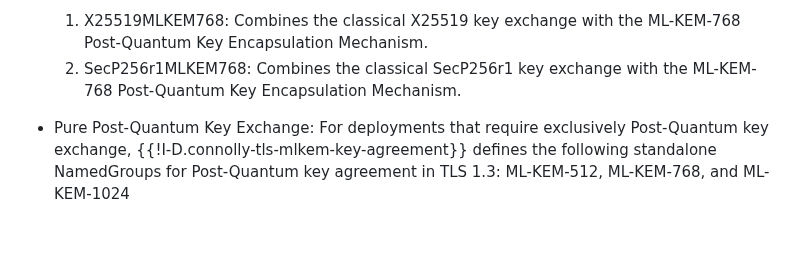
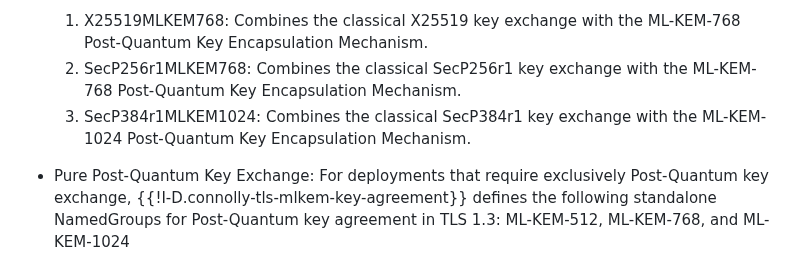
Before and after one commit to tireddy2/pqc_uta, a Markdown page: draft-reddy-uta-pqc-app.md, the part around the change. Drawn GitHub-style; blank space fills up the shorter version.

Commit message:
SecP384r1mlkem1024 from new I-D rev

```diff
--- a/draft-reddy-uta-pqc-app.md
+++ b/draft-reddy-uta-pqc-app.md
@@ -119,6 +119,7 @@ Applications utilizing (D)TLS that are vulnerable to "Harvest Now, Decrypt Later
 
    1. X25519MLKEM768: Combines the classical X25519 key exchange with the ML-KEM-768 Post-Quantum Key Encapsulation Mechanism.
    2. SecP256r1MLKEM768: Combines the classical SecP256r1 key exchange with the ML-KEM-768 Post-Quantum Key Encapsulation Mechanism.
+   3. SecP384r1MLKEM1024: Combines the classical SecP384r1 key exchange with the ML-KEM-1024 Post-Quantum Key Encapsulation Mechanism.
 
 * Pure Post-Quantum Key Exchange: For deployments that require exclusively Post-Quantum key exchange, {{!I-D.connolly-tls-mlkem-key-agreement}} defines the following standalone NamedGroups for Post-Quantum key agreement in TLS 1.3: ML-KEM-512, ML-KEM-768, and ML-KEM-1024
 
```
